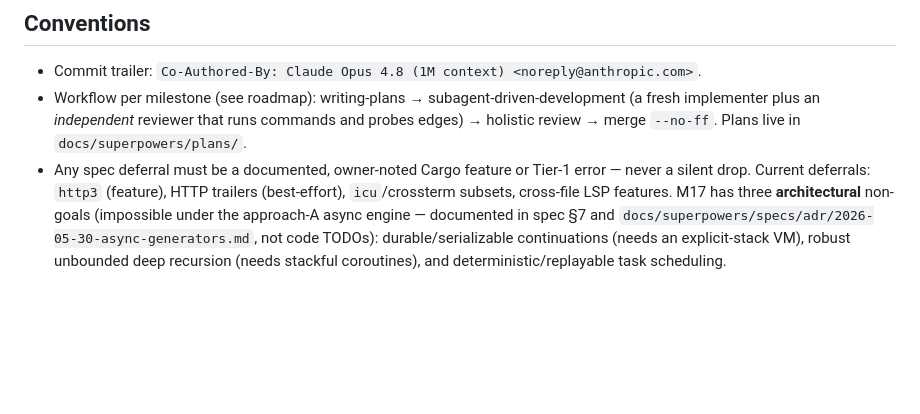
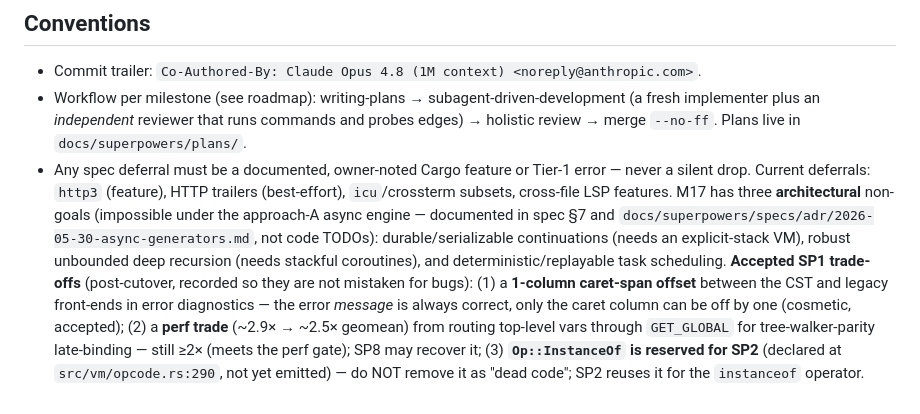
Before and after one commit to ascript-lang/ascript, a Markdown page: CLAUDE.md, the part around the change. GitHub-like rendering; blank space fills up the shorter version.

Commit message:
docs(sp7): record accepted SP1 trade-offs (caret offset, perf, InstanceOf reservation)
Co-Authored-By: Claude Opus 4.8 (1M context) <noreply@anthropic.com>

```diff
--- a/CLAUDE.md
+++ b/CLAUDE.md
@@ -425,3 +425,10 @@ guardrail. If you change syntax, update both parsers and keep the examples passi
   async engine — documented in spec §7 and `docs/superpowers/specs/adr/2026-05-30-async-generators.md`,
   not code TODOs): durable/serializable continuations (needs an explicit-stack VM), robust unbounded
   deep recursion (needs stackful coroutines), and deterministic/replayable task scheduling.
+  **Accepted SP1 trade-offs** (post-cutover, recorded so they are not mistaken for bugs): (1) a
+  **1-column caret-span offset** between the CST and legacy front-ends in error diagnostics — the
+  error *message* is always correct, only the caret column can be off by one (cosmetic, accepted);
+  (2) a **perf trade** (~2.9× → ~2.5× geomean) from routing top-level vars through `GET_GLOBAL` for
+  tree-walker-parity late-binding — still ≥2× (meets the perf gate); SP8 may recover it; (3)
+  **`Op::InstanceOf` is reserved for SP2** (declared at `src/vm/opcode.rs:290`, not yet emitted) —
+  do NOT remove it as "dead code"; SP2 reuses it for the `instanceof` operator.
```
Also changed, not shown: 1 other file.
